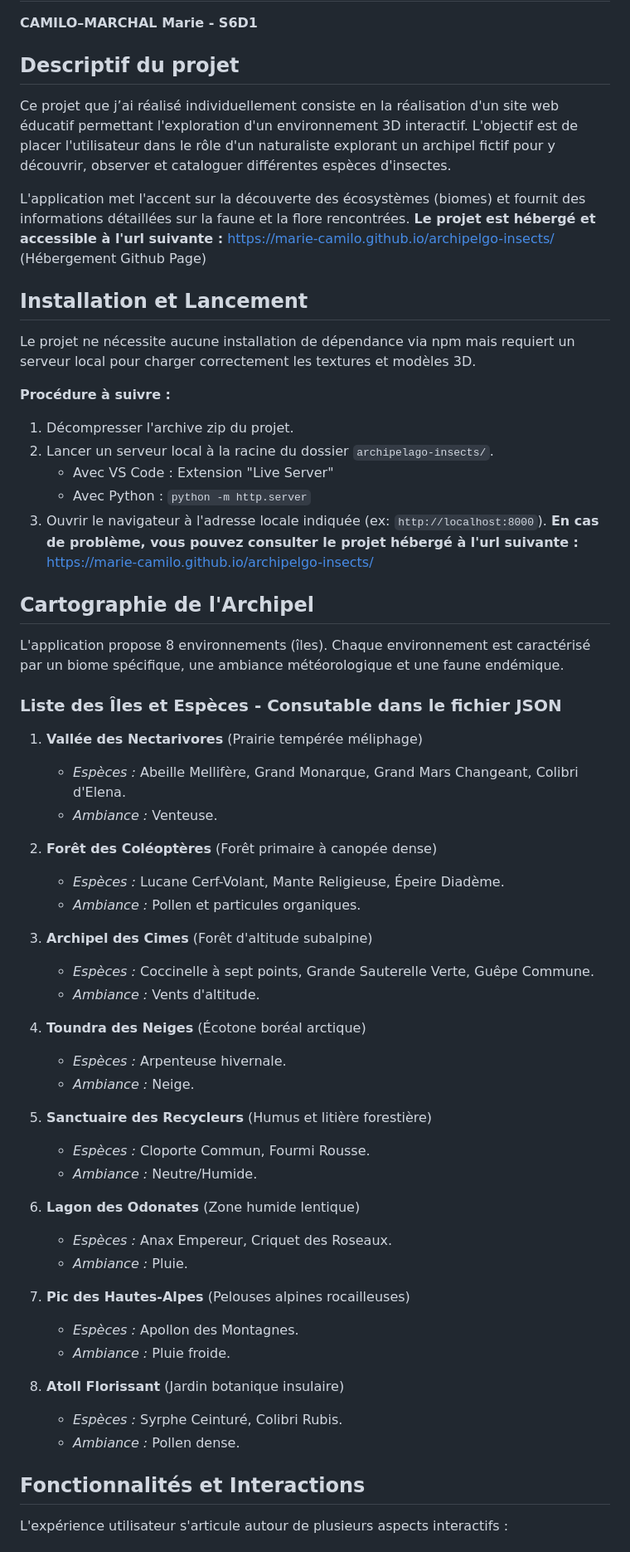
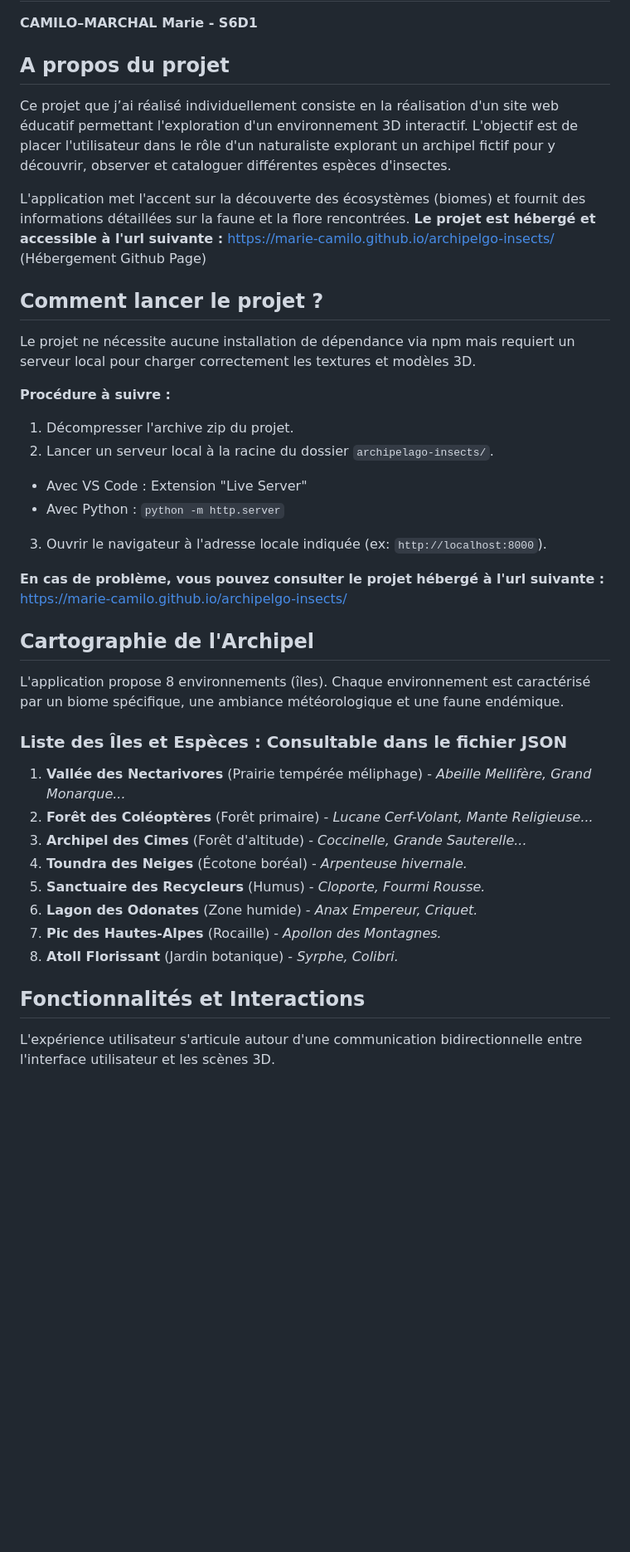
Before and after one commit to marie-camilo/archipelgo-insects, a Markdown page: README.md, the part around one of its changes. Shown at 83% size. GitHub-like rendering; blank space fills up the shorter version.

Commit message:
update: updated readme file

```diff
--- a/README.md
+++ b/README.md
@@ -2,64 +2,45 @@
 
 **CAMILO–MARCHAL Marie - S6D1**
 
-## Descriptif du projet
+## A propos du projet
 
 Ce projet que j’ai réalisé individuellement consiste en la réalisation d'un site web éducatif permettant l'exploration d'un environnement 3D interactif. L'objectif est de placer l'utilisateur dans le rôle d'un naturaliste explorant un archipel fictif pour y découvrir, observer et cataloguer différentes espèces d'insectes.
 
 L'application met l'accent sur la découverte des écosystèmes (biomes) et fournit des informations détaillées sur la faune et la flore rencontrées.
-**Le projet est hébergé et accessible à l'url suivante :** https://marie-camilo.github.io/archipelgo-insects/ (Hébergement Github Page)
+**Le projet est hébergé et accessible à l'url suivante :** [https://marie-camilo.github.io/archipelgo-insects/](https://marie-camilo.github.io/archipelgo-insects/) (Hébergement Github Page)
 
-## Installation et Lancement
+## Comment lancer le projet ?
 
 Le projet ne nécessite aucune installation de dépendance via npm mais requiert un serveur local pour charger correctement les textures et modèles 3D.
 
 **Procédure à suivre :**
+
 1. Décompresser l'archive zip du projet.
 2. Lancer un serveur local à la racine du dossier `archipelago-insects/`.
-   - Avec VS Code : Extension "Live Server"
-   - Avec Python : `python -m http.server`
-4. Ouvrir le navigateur à l'adresse locale indiquée (ex: `http://localhost:8000`).
-**En cas de problème, vous pouvez consulter le projet hébergé à l'url suivante :** https://marie-camilo.github.io/archipelgo-insects/
+* Avec VS Code : Extension "Live Server"
+* Avec Python : `python -m http.server`
+
+
+3. Ouvrir le navigateur à l'adresse locale indiquée (ex: `http://localhost:8000`).
+
+**En cas de problème, vous pouvez consulter le projet hébergé à l'url suivante :** [https://marie-camilo.github.io/archipelgo-insects/](https://marie-camilo.github.io/archipelgo-insects/)
 
 ## Cartographie de l'Archipel
 
 L'application propose 8 environnements (îles). Chaque environnement est caractérisé par un biome spécifique, une ambiance météorologique et une faune endémique.
 
-### Liste des Îles et Espèces - Consutable dans le fichier JSON
+### Liste des Îles et Espèces : Consultable dans le fichier JSON
 
-1. **Vallée des Nectarivores** (Prairie tempérée méliphage)
-   - *Espèces :* Abeille Mellifère, Grand Monarque, Grand Mars Changeant, Colibri d'Elena.
-   - *Ambiance :* Venteuse.
-
-2. **Forêt des Coléoptères** (Forêt primaire à canopée dense)
-   - *Espèces :* Lucane Cerf-Volant, Mante Religieuse, Épeire Diadème.
-   - *Ambiance :* Pollen et particules organiques.
-
-3. **Archipel des Cimes** (Forêt d'altitude subalpine)
-   - *Espèces :* Coccinelle à sept points, Grande Sauterelle Verte, Guêpe Commune.
-   - *Ambiance :* Vents d'altitude.
-
-4. **Toundra des Neiges** (Écotone boréal arctique)
-   - *Espèces :* Arpenteuse hivernale.
-   - *Ambiance :* Neige.
-
-5. **Sanctuaire des Recycleurs** (Humus et litière forestière)
-   - *Espèces :* Cloporte Commun, Fourmi Rousse.
-   - *Ambiance :* Neutre/Humide.
-
-6. **Lagon des Odonates** (Zone humide lentique)
-   - *Espèces :* Anax Empereur, Criquet des Roseaux.
-   - *Ambiance :* Pluie.
-
-7. **Pic des Hautes-Alpes** (Pelouses alpines rocailleuses)
-   - *Espèces :* Apollon des Montagnes.
-   - *Ambiance :* Pluie froide.
-
-8. **Atoll Florissant** (Jardin botanique insulaire)
-   - *Espèces :* Syrphe Ceinturé, Colibri Rubis.
-   - *Ambiance :* Pollen dense.
+1. **Vallée des Nectarivores** (Prairie tempérée méliphage) - *Abeille Mellifère, Grand Monarque...*
+2. **Forêt des Coléoptères** (Forêt primaire) - *Lucane Cerf-Volant, Mante Religieuse...*
+3. **Archipel des Cimes** (Forêt d'altitude) - *Coccinelle, Grande Sauterelle...*
+4. **Toundra des Neiges** (Écotone boréal) - *Arpenteuse hivernale.*
+5. **Sanctuaire des Recycleurs** (Humus) - *Cloporte, Fourmi Rousse.*
+6. **Lagon des Odonates** (Zone humide) - *Anax Empereur, Criquet.*
+7. **Pic des Hautes-Alpes** (Rocaille) - *Apollon des Montagnes.*
+8. **Atoll Florissant** (Jardin botanique) - *Syrphe, Colibri.*
 
 ## Fonctionnalités et Interactions
 
-L'expérience utilisateur s'articule autour de plusieurs aspects interactifs :
+L'expérience utilisateur s'articule autour d'une communication bidirectionnelle entre l'interface utilisateur et les scènes 3D.
 
```
Also changed, not shown: other parts of README.md (+81 -31 lines).
